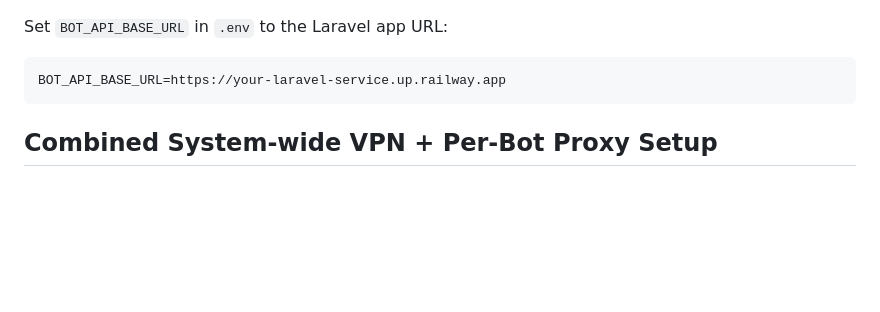
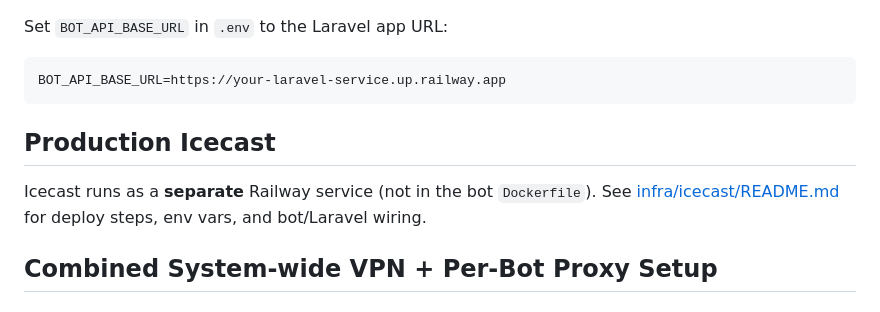
Before and after one commit to afeefiqbal/imvu-bot, a Markdown page: README.md, the part around the change. GitHub-like rendering; blank space fills up the shorter version.

Commit message:
docs: add section for Production Icecast service in README

````diff
--- a/README.md
+++ b/README.md
@@ -17,6 +17,10 @@ Set `BOT_API_BASE_URL` in `.env` to the Laravel app URL:
 ```bash
 BOT_API_BASE_URL=https://your-laravel-service.up.railway.app
 ```
+
+## Production Icecast
+
+Icecast runs as a **separate** Railway service (not in the bot `Dockerfile`). See [infra/icecast/README.md](infra/icecast/README.md) for deploy steps, env vars, and bot/Laravel wiring.
 
 ## Combined System‑wide VPN + Per‑Bot Proxy Setup
 
````
